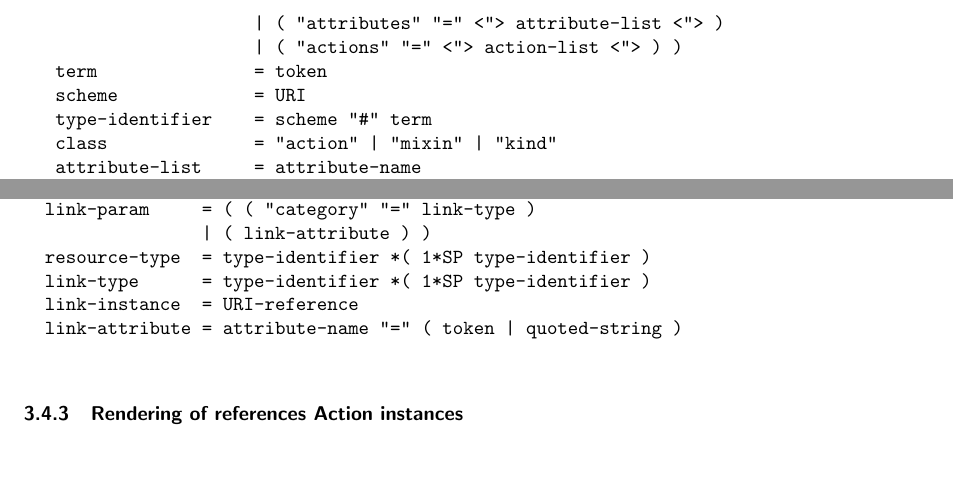
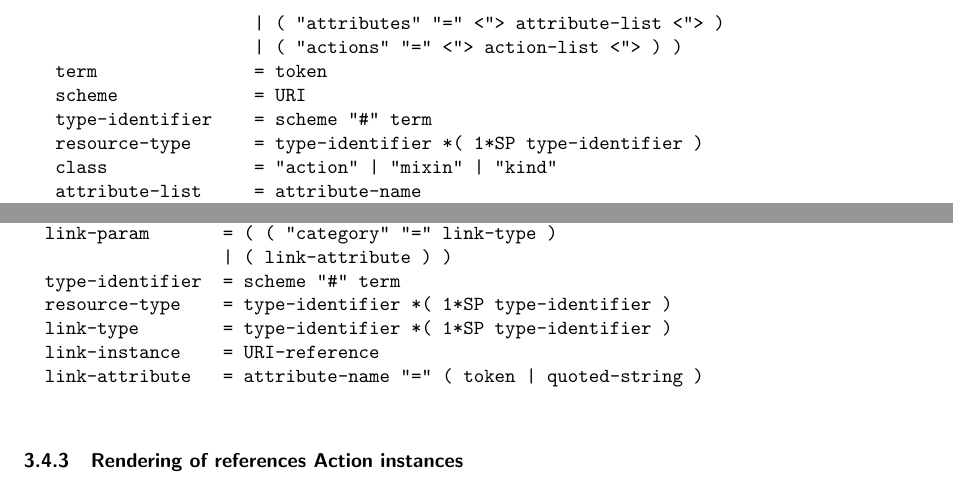
Before and after one commit to occiware/occi-wg, a LaTeX document (http_rendering.tex): two parts of page 12 of 18, joined at a grey line, cut so that both start at the same text, the shorter picture padded with empty space. Compiled offline with pdfLaTeX.

Commit message:
minor fixes to ABFN syntax def,
git-svn-id: file://localhost/tmp/svn2git/occi-wg/svn/trunk@384 03f8628b-ed47-4a1f-bca9-bd5ac709a1f8

```diff
--- a/http_rendering.tex
+++ b/http_rendering.tex
@@ -655,13 +655,14 @@ Category           = "Category" ":" #category-value
                        ";" "class" "=" ( class | <"> class <"> )
                        *( ";" category-param )
    category-param     = ( ( "title" "=" quoted-string )
-                      | ( "rel" "=" type-identifier )
+                      | ( "rel" "=" <"> resource-type <"> )
                       | ( "location" "=" URI )
                       | ( "attributes" "=" <"> attribute-list <"> )
                       | ( "actions" "=" <"> action-list <"> ) )
    term               = token
    scheme             = URI
    type-identifier    = scheme "#" term
+   resource-type      = type-identifier *( 1*SP type-identifier )
    class              = "action" | "mixin" | "kind"
    attribute-list     = attribute-name
                       | attribute-name *( 1*SP attribute-name)
@@ -686,17 +687,18 @@ The following syntax MUST be used to represent OCCI \hl{Link} type instance
 references:
 
 \begin{verbatim}
-Link           = "Link" ":" #link-value
-  link-value     = "<" URI-Reference ">"
-                  ";" "rel" "=" <"> resource-type <">
-                  ";" "self" "=" <"> link-instance <">
-                  *( ";" link-param )
-  link-param     = ( ( "category" "=" link-type )
-                 | ( link-attribute ) )
-  resource-type  = type-identifier *( 1*SP type-identifier )
-  link-type      = type-identifier *( 1*SP type-identifier )
-  link-instance  = URI-reference
-  link-attribute = attribute-name "=" ( token | quoted-string )
+Link             = "Link" ":" #link-value
+  link-value       = "<" URI-Reference ">"
+                    ";" "self" "=" <"> link-instance <">
+                    ";" "rel" "=" <"> resource-type <">
+                    *( ";" link-param )
+  link-param       = ( ( "category" "=" link-type )
+                   | ( link-attribute ) )
+  type-identifier  = scheme "#" term
+  resource-type    = type-identifier *( 1*SP type-identifier )
+  link-type        = type-identifier *( 1*SP type-identifier )
+  link-instance    = URI-reference
+  link-attribute   = attribute-name "=" ( token | quoted-string )
 
 \end{verbatim}
 
```
